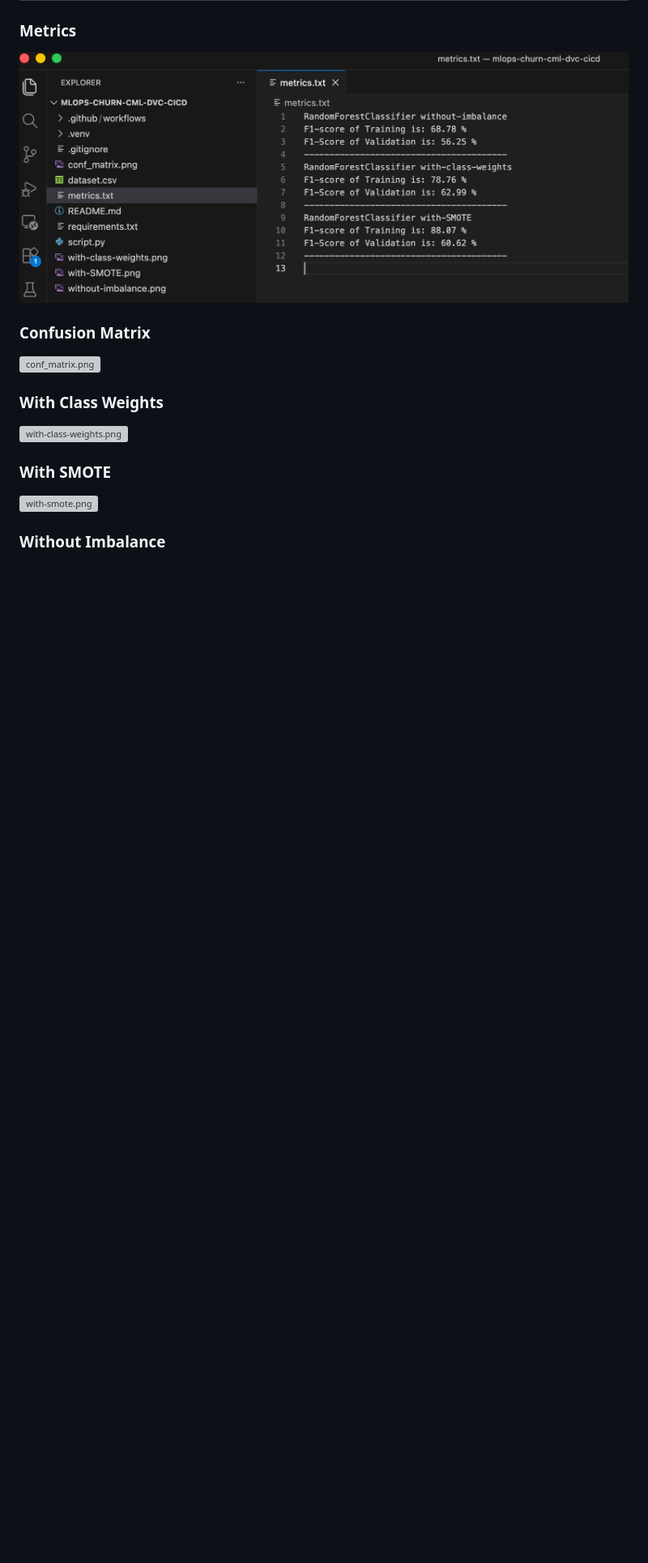
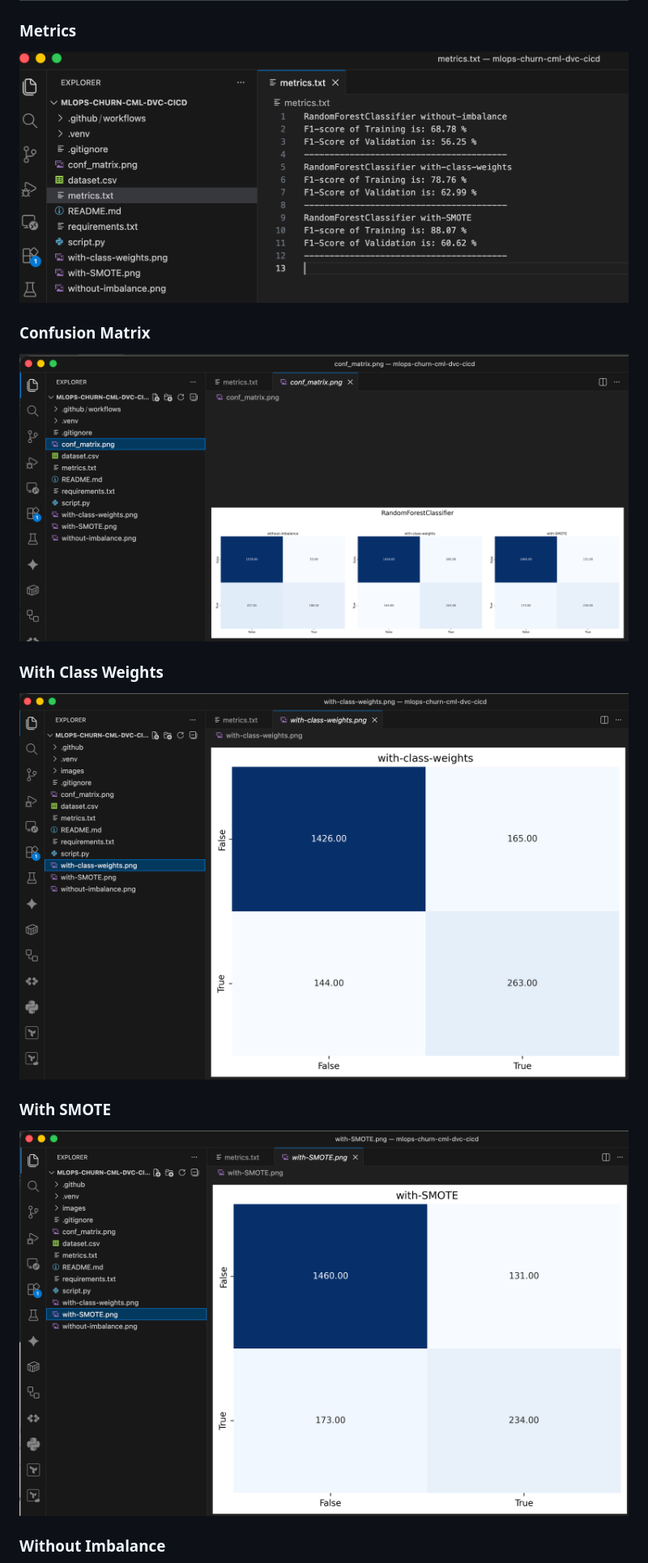
Before and after one commit to devsahamerlin/mlops-churn-cml-dvc-cicd, a Markdown page: README.md, the part around one of its changes. Shown at 81% size. GitHub-like rendering; pictures changed too: images/confusion_matrix.png (added), images/with_class_weights.png (added), images/with_smote.png (added); blank space fills up the shorter version; grey boxes are pictures that could not be loaded.

```diff
--- a/README.md
+++ b/README.md
@@ -18,12 +18,12 @@ python3 script.py
 ![metrics.png](images%2Fmetrics.png)
 
 ### Confusion Matrix
-![conf_matrix.png](images%2Fconf_matrix.png)
+![conf_matrix.png](images%2Fconfusion_matrix.png)
 
 ### With Class Weights
-![with-class-weights.png](images%2Fwith-class-weights.png)
+![with-class-weights.png](images%2Fwith_class_weights.png)
 
 ### With SMOTE
-![with-smote.png](images%2Fwith-smote.png)
+![with-smote.png](images%2Fwith_smote.png)
 
 ### Without Imbalance
```
Also changed, not shown: other parts of README.md (+17 -1 lines), images/cml-API-rate-limit-exceeded.png (added), images/without_imbalance.png (added), 1 other file.
